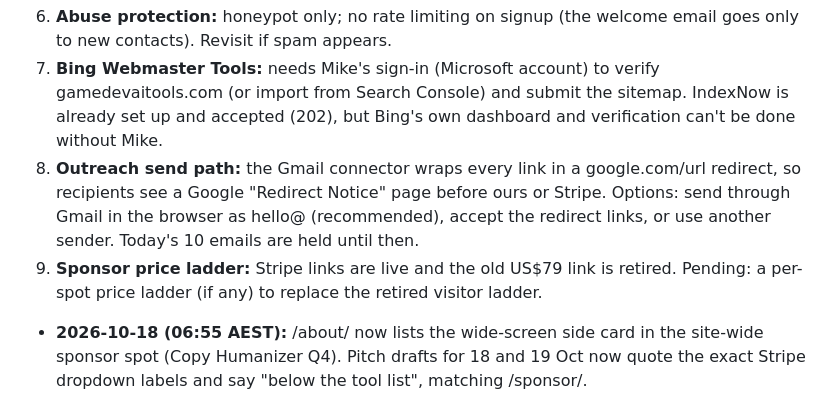
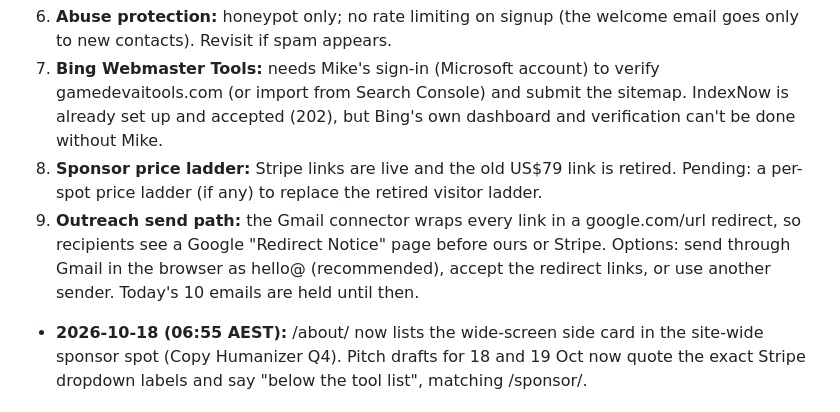
Before and after one commit to michaelpaulrattray/gamedev-ai-tools, a Markdown page: OPERATIONS.md, the part around the change. Drawn GitHub-style.

Commit message:
OPERATIONS: open-questions order

```diff
--- a/OPERATIONS.md
+++ b/OPERATIONS.md
@@ -250,7 +250,7 @@ No estimates. If a number isn't available, write "not measured".
 5. **Submissions token (optional):** fine-grained GitHub token for direct issue filing.
 6. **Abuse protection:** honeypot only; no rate limiting on signup (the welcome email goes only to new contacts). Revisit if spam appears.
 7. **Bing Webmaster Tools:** needs Mike's sign-in (Microsoft account) to verify gamedevaitools.com (or import from Search Console) and submit the sitemap. IndexNow is already set up and accepted (202), but Bing's own dashboard and verification can't be done without Mike.
+8. **Sponsor price ladder:** Stripe links are live and the old US$79 link is retired. Pending: a per-spot price ladder (if any) to replace the retired visitor ladder.
 9. **Outreach send path:** the Gmail connector wraps every link in a google.com/url redirect, so recipients see a Google "Redirect Notice" page before ours or Stripe. Options: send through Gmail in the browser as hello@ (recommended), accept the redirect links, or use another sender. Today's 10 emails are held until then.
-8. **Sponsor price ladder:** Stripe links are live and the old US$79 link is retired. Pending: a per-spot price ladder (if any) to replace the retired visitor ladder.
 
 - **2026-10-18 (06:55 AEST):** /about/ now lists the wide-screen side card in the site-wide sponsor spot (Copy Humanizer Q4). Pitch drafts for 18 and 19 Oct now quote the exact Stripe dropdown labels and say "below the tool list", matching /sponsor/.
```
